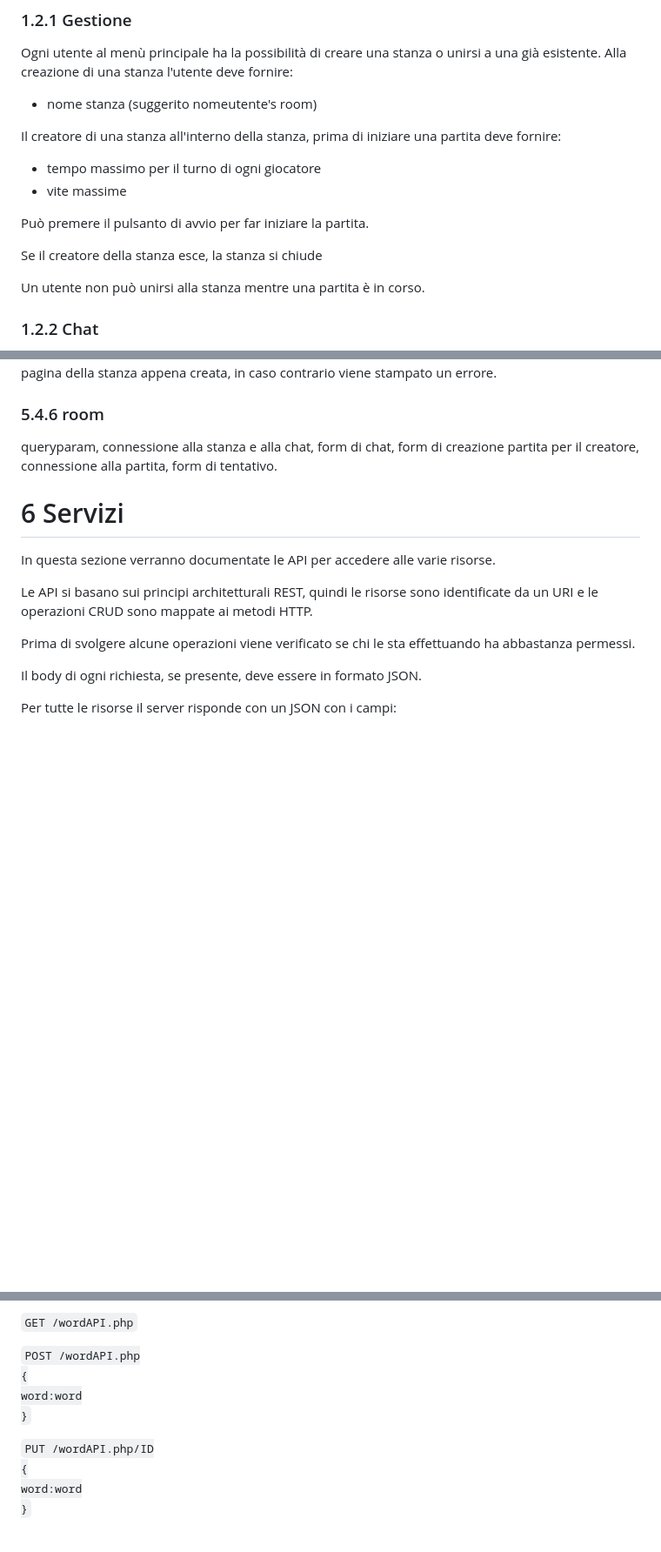
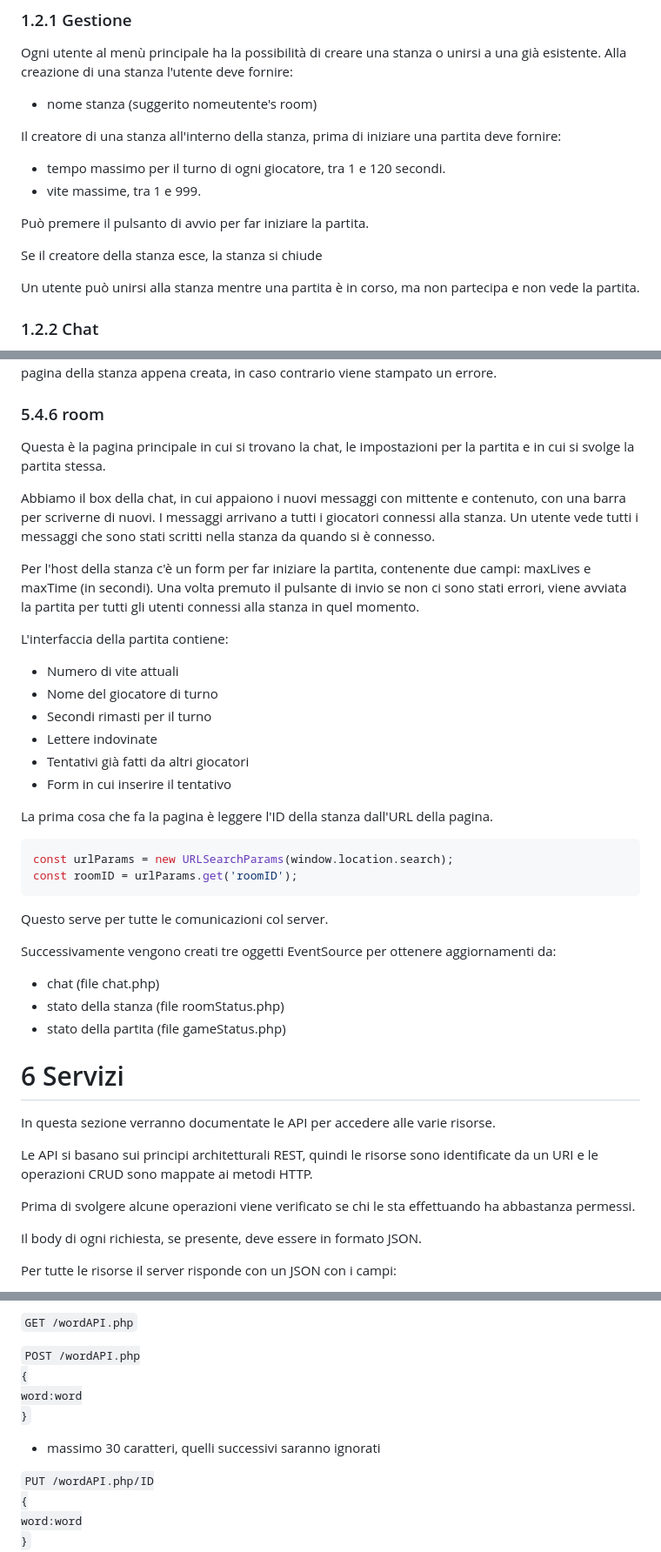
Before and after one commit to Cestnut/Hangman-Game, a Markdown page: README.md, 3 parts joined by grey strips. Shown at 87% size. Drawn GitHub-style; blank space fills up the shorter version.

Commit message:
Added page room

````diff
--- a/README.md
+++ b/README.md
@@ -11,14 +11,14 @@ Ogni utente al menù principale ha la possibilità di creare una stanza o unirsi
 - nome stanza (suggerito nomeutente's room)
 
 Il creatore di una stanza all'interno della stanza, prima di iniziare una partita deve fornire:
-- tempo massimo per il turno di ogni giocatore
-- vite massime
+- tempo massimo per il turno di ogni giocatore, tra 1 e 120 secondi.
+- vite massime, tra 1 e 999.
 
 Può premere il pulsanto di avvio per far iniziare la partita.
 
 Se il creatore della stanza esce, la stanza si chiude
 
-Un utente non può unirsi alla stanza mentre una partita è in corso.
+Un utente può unirsi alla stanza mentre una partita è in corso, ma non partecipa e non vede la partita.
 
 ### 1.2.2 Chat
 All'interno di ogni stanza di gioco è disponibile una chat in cui i giocatori possono comunicare, ogni messaggio è accompagnato dal nome del mittente.
@@ -436,8 +436,32 @@ In questa pagina è presente un pulsante per tornare alla home, e un form per cr
 L'utente deve fornire il nome della stanza, che deve essere non nullo e univoco. Al click del bottone parte una richiesta HTTP POST alla risorsa Room. In caso di successo, l'utente viene portato alla pagina della stanza appena creata, in caso contrario viene stampato un errore.
 
 ### 5.4.6 room
-queryparam, connessione alla stanza e alla chat, form di chat, form di creazione partita per il creatore, connessione alla partita, form di tentativo.
+Questa è la pagina principale in cui si trovano la chat, le impostazioni per la partita e in cui si svolge la partita stessa.
 
+Abbiamo il box della chat, in cui appaiono i nuovi messaggi con mittente e contenuto, con una barra per scriverne di nuovi. I messaggi arrivano a tutti i giocatori connessi alla stanza. Un utente vede tutti i messaggi che sono stati scritti nella stanza da quando si è connesso.
+
+Per l'host della stanza c'è un form per far iniziare la partita, contenente due campi: maxLives e maxTime (in secondi). Una volta premuto il pulsante di invio se non ci sono stati errori, viene avviata la partita per tutti gli utenti connessi alla stanza in quel momento.
+
+L'interfaccia della partita contiene:
+- Numero di vite attuali
+- Nome del giocatore di turno
+- Secondi rimasti per il turno
+- Lettere indovinate
+- Tentativi già fatti da altri giocatori
+- Form in cui inserire il tentativo
+
+La prima cosa che fa la pagina è leggere l'ID della stanza dall'URL della pagina.
+
+```js
+const urlParams = new URLSearchParams(window.location.search);
+const roomID = urlParams.get('roomID');
+```
+Questo serve per tutte le comunicazioni col server.
+
+Successivamente vengono creati tre oggetti EventSource per ottenere aggiornamenti da:
+- chat (file chat.php)
+- stato della stanza (file roomStatus.php)
+- stato della partita (file gameStatus.php)
 
 # 6 Servizi
 In questa sezione verranno documentate le API per accedere alle varie risorse.
@@ -522,7 +546,7 @@ Solo un admin può effettuare le seguenti richieste
 {
 word:word
 }</code>
-
+- massimo 30 caratteri, quelli successivi saranno ignorati
 
 <code>PUT /wordAPI.php/ID
 {
````
